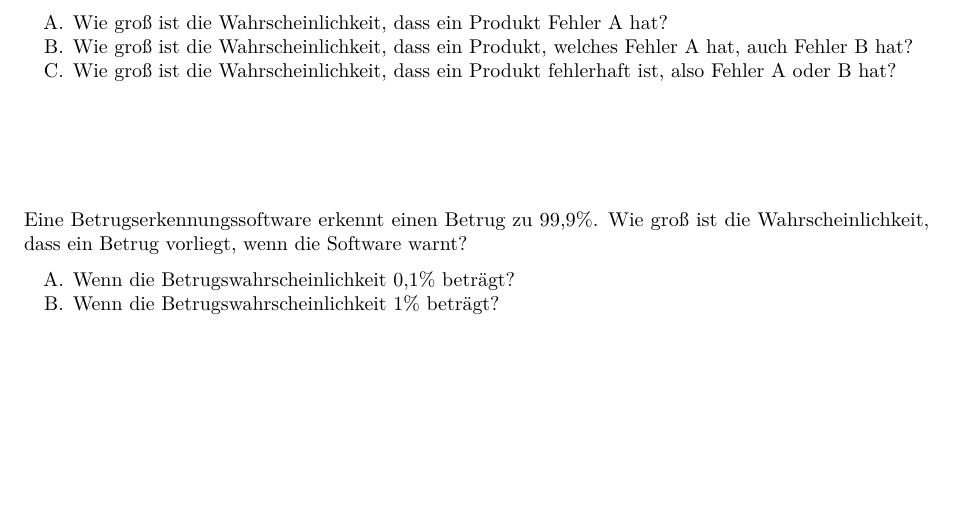
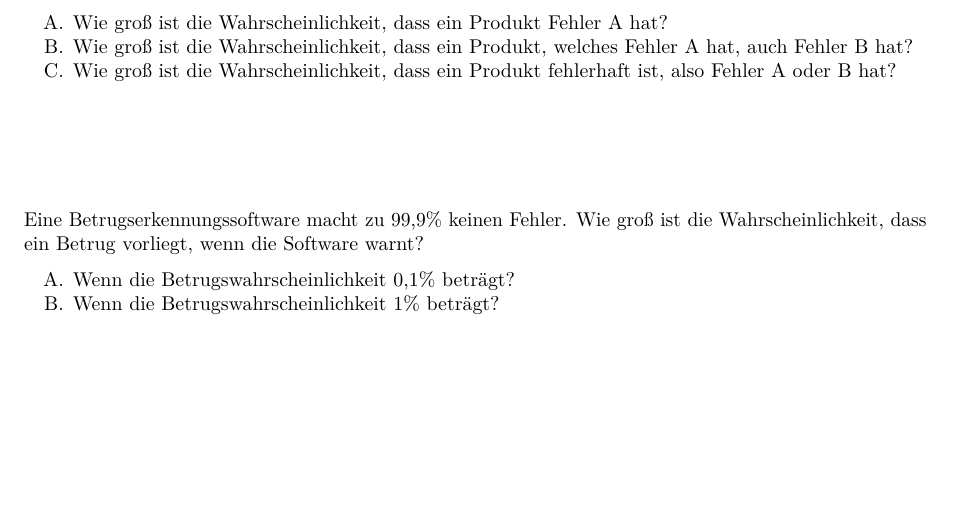
Before and after one commit to luebby/Wiederholungsuebungen, an R Markdown document (GS-0116.Rmd): part of the page, cut so that both start at the same text. Rendered offline with R 4.5, knitr and Pandoc, then LaTeX, with nearby package versions.

Commit message:
Missverständnisvermeidung.

```diff
--- a/GS-0116.Rmd
+++ b/GS-0116.Rmd
@@ -14,7 +14,7 @@ C.  Wie groß ist die Wahrscheinlichkeit, dass ein Produkt fehlerhaft ist, also
 
 \vspace{2cm}
 
-Eine Betrugserkennungssoftware erkennt einen Betrug zu 99,9\%. Wie groß ist die Wahrscheinlichkeit, dass ein Betrug vorliegt, wenn die Software warnt?
+Eine Betrugserkennungssoftware macht zu 99,9\% keinen Fehler. Wie groß ist die Wahrscheinlichkeit, dass ein Betrug vorliegt, wenn die Software warnt?
 
 A.  Wenn die Betrugswahrscheinlichkeit 0,1\% beträgt?
 B.  Wenn die Betrugswahrscheinlichkeit 1\% beträgt?
```
